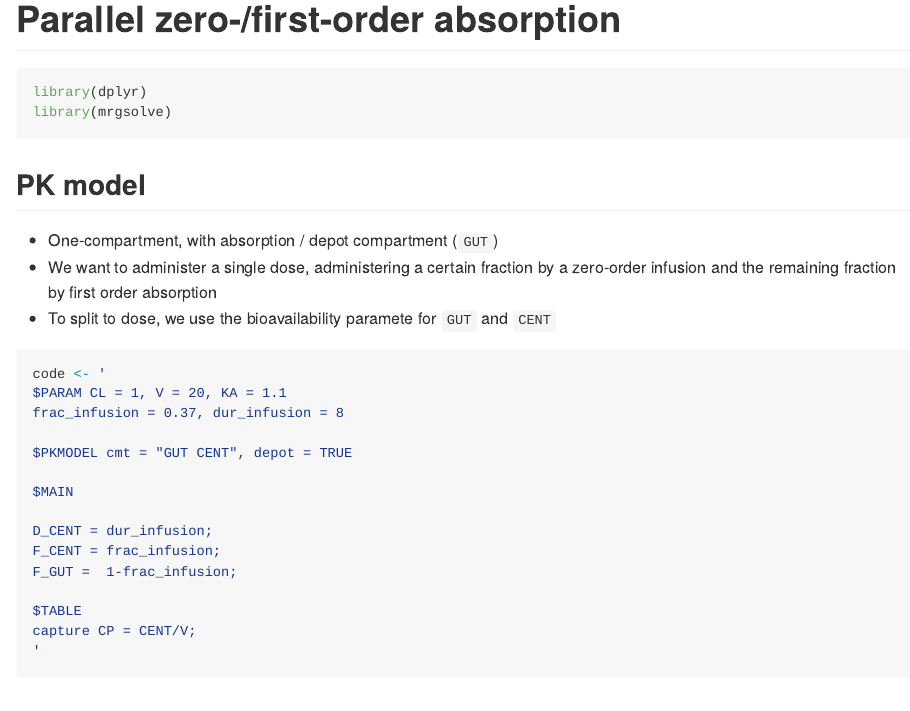
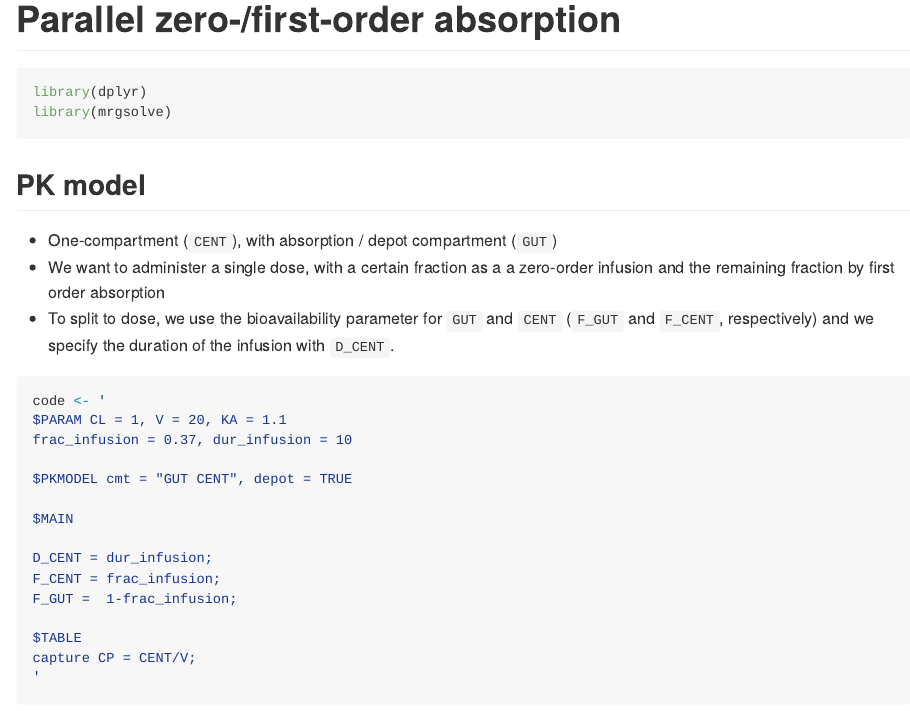
Before and after one commit to mrgsolve/gallery, an R Markdown document (absorption/parallel.Rmd): the page in a window 1100 px wide, from its top. The pictures show the output file absorption/parallel.md that the author committed with the source, drawn offline in the style of GitHub.

Commit message:
clean up parallel vignette

````diff
--- a/absorption/parallel.Rmd
+++ b/absorption/parallel.Rmd
@@ -18,16 +18,18 @@ library(mrgsolve)
 
 ## PK model
 
-- One-compartment, with absorption / depot compartment (`GUT`)
-- We want to administer a single dose, administering a certain fraction by
+- One-compartment (`CENT`), with absorption / depot compartment (`GUT`)
+- We want to administer a single dose, with a certain fraction as a
   a zero-order infusion and the remaining fraction by first order absorption
-- To split to dose, we use the bioavailability paramete for `GUT` and `CENT`
+- To split to dose, we use the bioavailability parameter for `GUT` and `CENT`
+  (`F_GUT` and `F_CENT`, respectively) and we specify the duration of the infusion
+  with `D_CENT`.
 
 
 ```{r}
 code <- '
 $PARAM CL = 1, V = 20, KA = 1.1
-frac_infusion = 0.37, dur_infusion = 8
+frac_infusion = 0.37, dur_infusion = 10
 
 $PKMODEL cmt = "GUT CENT", depot = TRUE
 
````
Also changed, not shown: absorption/img/parallel-unnamed-chunk-7-1.png, absorption/img/parallel-unnamed-chunk-9-1.png, absorption/parallel.md, absorption/parallel.Rmd (2 more changed lines).
